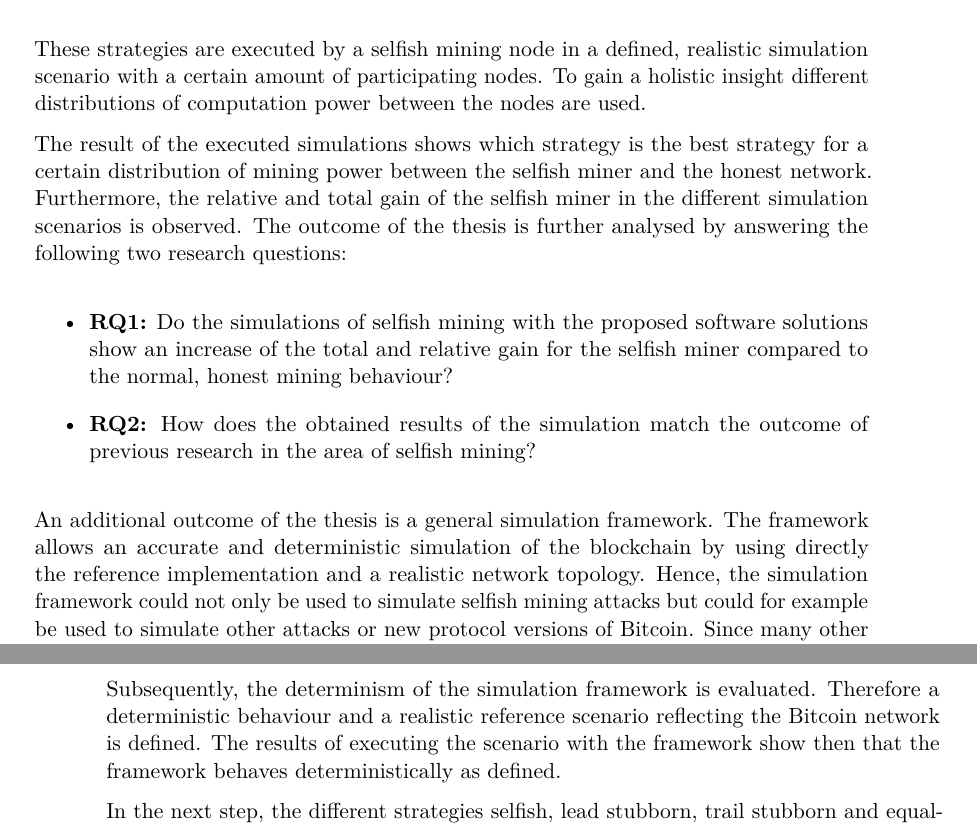
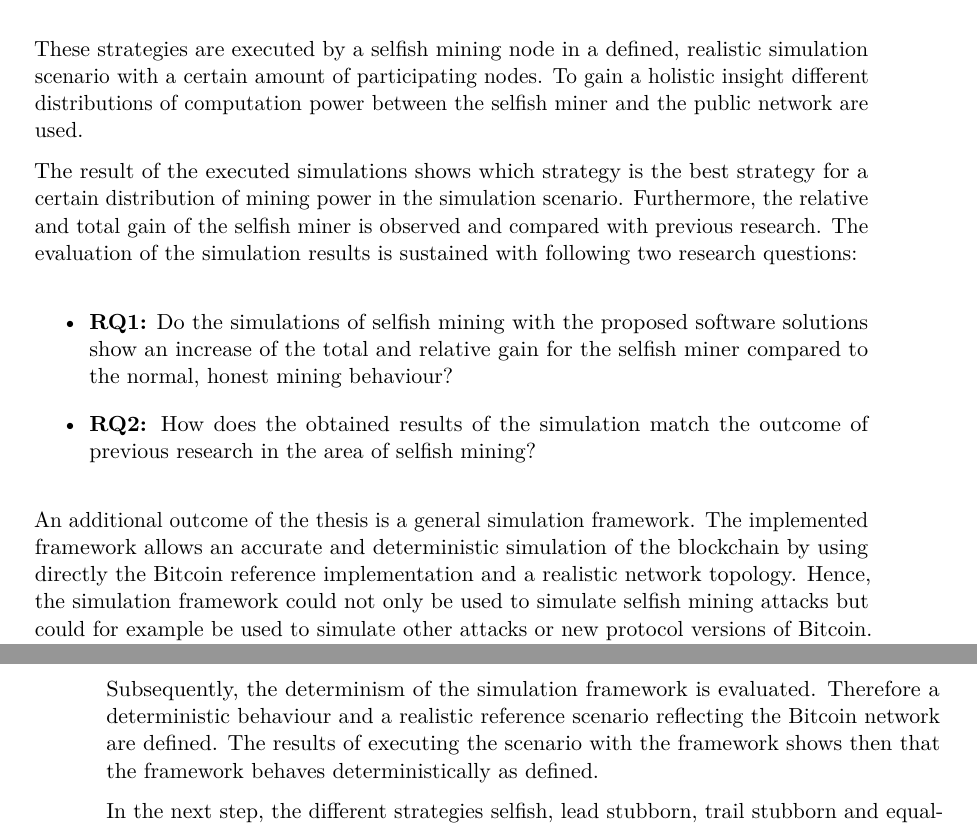
Before and after one commit to simonmulser/master-thesis, a LaTeX thesis (thesis/thesis.tex, which reads thesis/chapters/introduction.tex): two parts of pages 19 and 20 of 81, joined at a grey line, cut so that both start at the same text. Compiled offline with pdfLaTeX.

Commit message:
improve introduction

```diff
--- a/thesis/chapters/introduction.tex
+++ b/thesis/chapters/introduction.tex
@@ -58,10 +58,11 @@ The introduced simulation approach is then used to examine the following selfish
 \end{itemize}
 
 These strategies are executed by a selfish mining node in a defined, realistic simulation scenario with a certain amount of participating nodes.
-To gain a holistic insight different distributions of computation power between the nodes are used.
+To gain a holistic insight different distributions of computation power between the selfish miner and the public network are used.
 
-The result of the executed simulations shows which strategy is the best strategy for a certain distribution of mining power between the selfish miner and the honest network.
-Furthermore, the relative and total gain of the selfish miner in the different simulation scenarios is observed. The outcome of the thesis is further analysed by answering the following two research questions:
+The result of the executed simulations shows which strategy is the best strategy for a certain distribution of mining power in the simulation scenario.
+Furthermore, the relative and total gain of the selfish miner is observed and compared with previous research.
+The evaluation of the simulation results is sustained with following two research questions:
 
 \begin{itemize}
 	\item \textbf{RQ1:} Do the simulations of selfish mining with the proposed software solutions show an increase of the total and relative gain for the selfish miner compared to the normal, honest mining behaviour?
@@ -71,7 +72,7 @@ Furthermore, the relative and total gain of the selfish miner in the different s
 
 
 An additional outcome of the thesis is a general simulation framework.
-The framework allows an accurate and deterministic simulation of the blockchain by using directly the reference implementation and a realistic network topology.
+The implemented framework allows an accurate and deterministic simulation of the blockchain by using directly the Bitcoin reference implementation and a realistic network topology.
 Hence, the simulation framework could not only be used to simulate selfish mining attacks but could for example be used to simulate other attacks or new protocol versions of Bitcoin.
 Since many other cryptocurrencies are derived from Bitcoin, they simulation framework could also be utilized to simulate their behaviour and properties.
 
@@ -90,8 +91,8 @@ This is achieved by setting the connections from the nodes by the simulation fra
 Normally Bitcoin nodes share their connections with other nodes over the Bitcoin protocol and try to improve the connectivity over time.
 
 Subsequently, the determinism of the simulation framework is evaluated.
-Therefore a deterministic behaviour and a realistic reference scenario reflecting the Bitcoin network is defined.
-The results of executing the scenario with the framework show then that the framework behaves deterministically as defined.
+Therefore a deterministic behaviour and a realistic reference scenario reflecting the Bitcoin network are defined.
+The results of executing the scenario with the framework shows then that the framework behaves deterministically as defined.
 
 In the next step, the different strategies selfish, lead stubborn, trail stubborn and equal-fork stubborn mining from \cite{nayak2016stubborn} and \cite{eyal2014majority} are implemented.
 This is achieved by implementing a proxy which eclipses a normal Bitcoin client from the other nodes in the network.
```
Also changed, not shown: thesis/thesis.pdf, thesis/chapters/introduction.tex (6 more changed lines).
